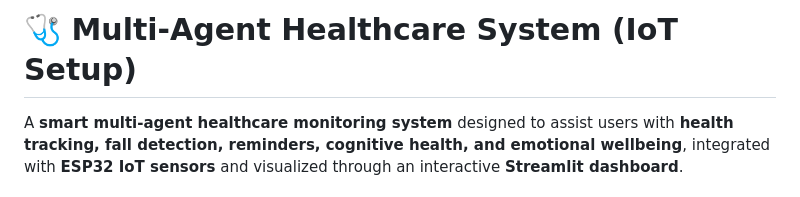
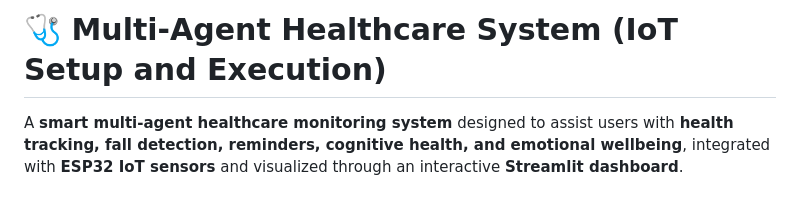
Before and after one commit to Nehaa-Prasad/multi_agent_healthcare_system, a Markdown page: README.md, the part around the change. GitHub-like rendering.

Commit message:
Update README title

```diff
--- a/README.md
+++ b/README.md
@@ -1,4 +1,4 @@
-# 🩺 Multi-Agent Healthcare System (IoT Setup)
+# 🩺 Multi-Agent Healthcare System (IoT Setup and Execution)
 
 A **smart multi-agent healthcare monitoring system** designed to assist users with **health tracking, fall detection, reminders, cognitive health, and emotional wellbeing**, integrated with **ESP32 IoT sensors** and visualized through an interactive **Streamlit dashboard**.
 
```
